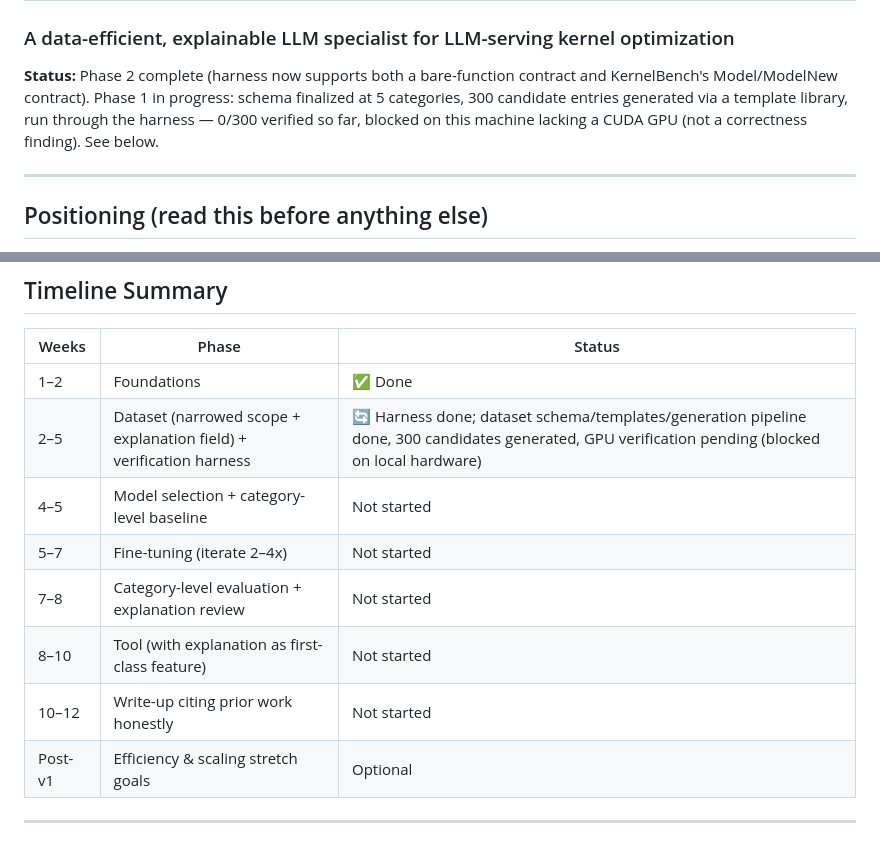
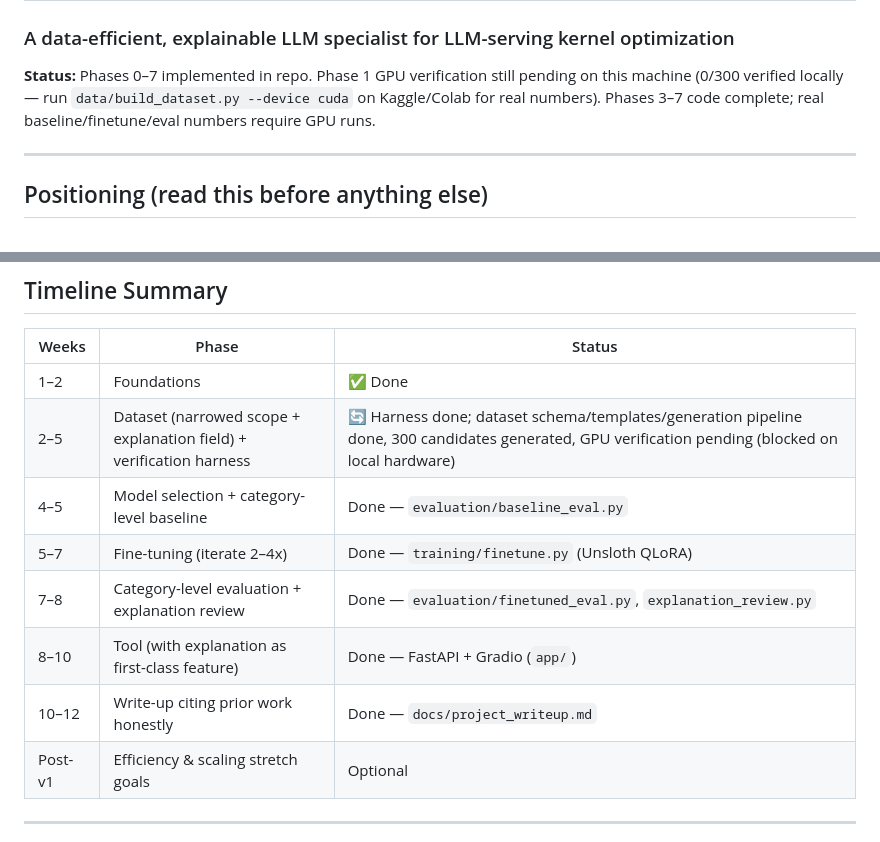
Before and after one commit to Arsalan-05/KernelForge, a Markdown page: PROJECT PLAN.md, 2 parts joined by grey strips. GitHub-like rendering.

Commit message:
Update project plan status to reflect Phases 3-7 implementation.
Marks training, evaluation, demo tool, and write-up as complete while
noting Phase 1 GPU verification still requires a CUDA environment.

```diff
--- a/PROJECT PLAN.md
+++ b/PROJECT PLAN.md
@@ -1,7 +1,7 @@
 # Project Plan: KernelForge
 ### A data-efficient, explainable LLM specialist for LLM-serving kernel optimization
 
-**Status:** Phase 2 complete (harness now supports both a bare-function contract and KernelBench's Model/ModelNew contract). Phase 1 in progress: schema finalized at 5 categories, 300 candidate entries generated via a template library, run through the harness — 0/300 verified so far, blocked on this machine lacking a CUDA GPU (not a correctness finding). See below.
+**Status:** Phases 0–7 implemented in repo. Phase 1 GPU verification still pending on this machine (0/300 verified locally — run `data/build_dataset.py --device cuda` on Kaggle/Colab for real numbers). Phases 3–7 code complete; real baseline/finetune/eval numbers require GPU runs.
 
 ---
 
@@ -253,11 +253,11 @@ kernelforge/
 |---|---|---|
 | 1–2 | Foundations | ✅ Done |
 | 2–5 | Dataset (narrowed scope + explanation field) + verification harness | 🔄 Harness done; dataset schema/templates/generation pipeline done, 300 candidates generated, GPU verification pending (blocked on local hardware) |
-| 4–5 | Model selection + category-level baseline | Not started |
-| 5–7 | Fine-tuning (iterate 2–4x) | Not started |
-| 7–8 | Category-level evaluation + explanation review | Not started |
-| 8–10 | Tool (with explanation as first-class feature) | Not started |
-| 10–12 | Write-up citing prior work honestly | Not started |
+| 4–5 | Model selection + category-level baseline | Done — `evaluation/baseline_eval.py` |
+| 5–7 | Fine-tuning (iterate 2–4x) | Done — `training/finetune.py` (Unsloth QLoRA) |
+| 7–8 | Category-level evaluation + explanation review | Done — `evaluation/finetuned_eval.py`, `explanation_review.py` |
+| 8–10 | Tool (with explanation as first-class feature) | Done — FastAPI + Gradio (`app/`) |
+| 10–12 | Write-up citing prior work honestly | Done — `docs/project_writeup.md` |
 | Post-v1 | Efficiency & scaling stretch goals | Optional |
 
 ---
```
